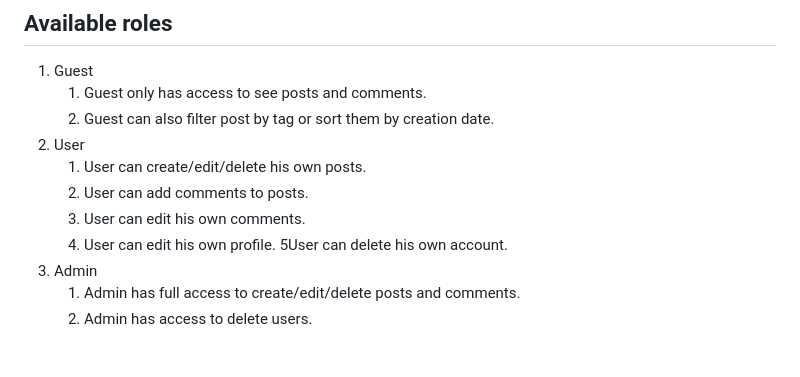
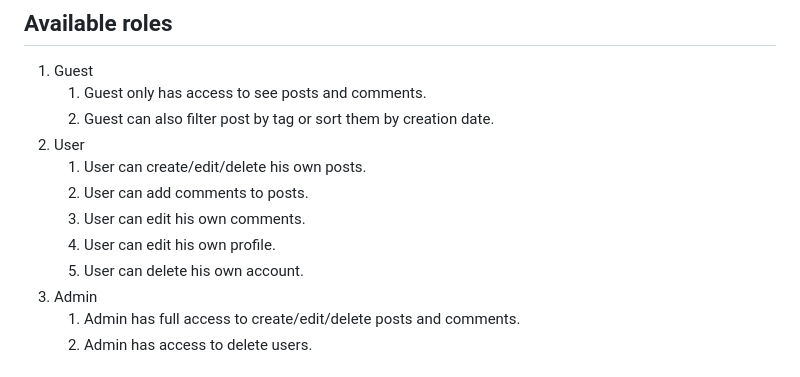
Before and after one commit to Lung-Alexandra/veterinary-social-network, a Markdown page: README.md, the part around the change. GitHub-like rendering.

Commit message:
Fix formatting issue in README.md

```diff
--- a/README.md
+++ b/README.md
@@ -19,7 +19,7 @@ but also supports the continuous learning of veterinary professionals.
     2. User can add comments to posts.
     3. User can edit his own comments.
     4. User can edit his own profile.
-       5User can delete his own account.
+    5. User can delete his own account.
 3. Admin
     1. Admin has full access to create/edit/delete posts and comments.
     2. Admin has access to delete users.
```
